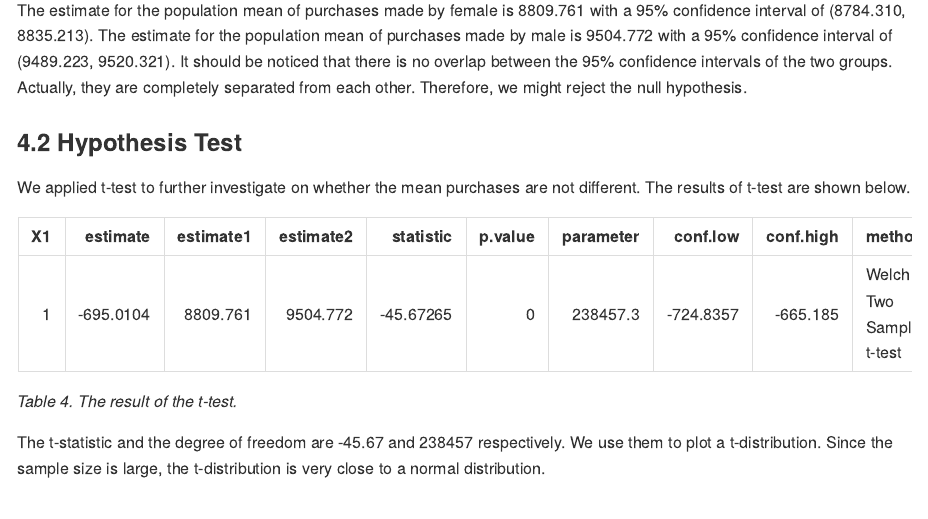
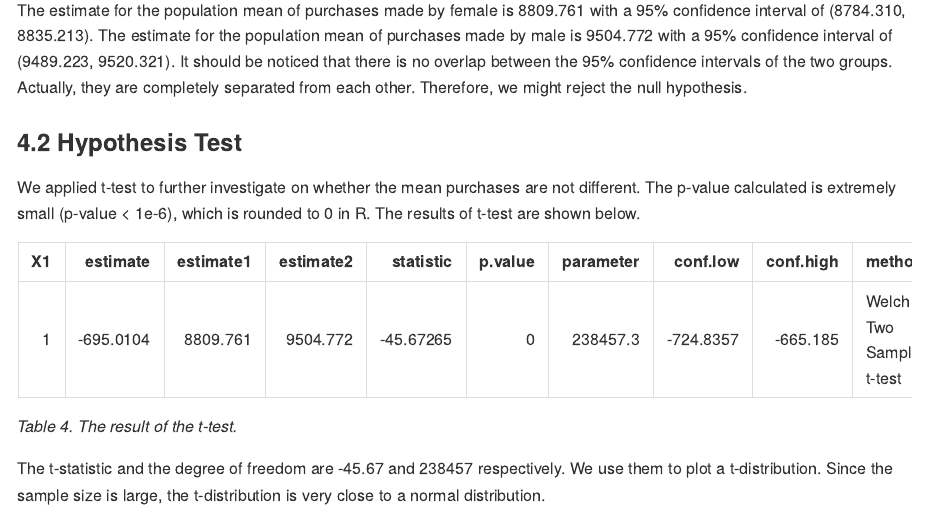
Before and after one commit to UBC-MDS/DSCI_522_BlackFriday_Purchases_Analysis, an R Markdown document (doc/Report.Rmd): the page in a window 1100 px wide, from 5120 px down. The pictures show the output file doc/Report.html that the author committed with the source, opened offline.

Commit message:
State the p-value and add licence

````diff
--- a/doc/Report.Rmd
+++ b/doc/Report.Rmd
@@ -99,7 +99,7 @@ The estimate for the population mean of purchases made by female is 8809.761 wit
 
 ### 4.2 Hypothesis Test
 
-We applied t-test to further investigate on whether the mean purchases are not different. The results of t-test are shown below.
+We applied t-test to further investigate on whether the mean purchases are not different. The p-value calculated is extremely small (p-value < 1e-6), which is rounded to 0 in R. The results of t-test are shown below.
 
 ```{r, message = FALSE, echo = FALSE}
 #input data
````
Also changed, not shown: README.md, doc/Report.html, doc/report.md, imgs/errorbar.png, imgs/gender_bar.png, imgs/gender_pur_hist.png, imgs/purch_dist.png, imgs/tdist.png, src/03_analyze_data.R (line endings or trailing spaces).
